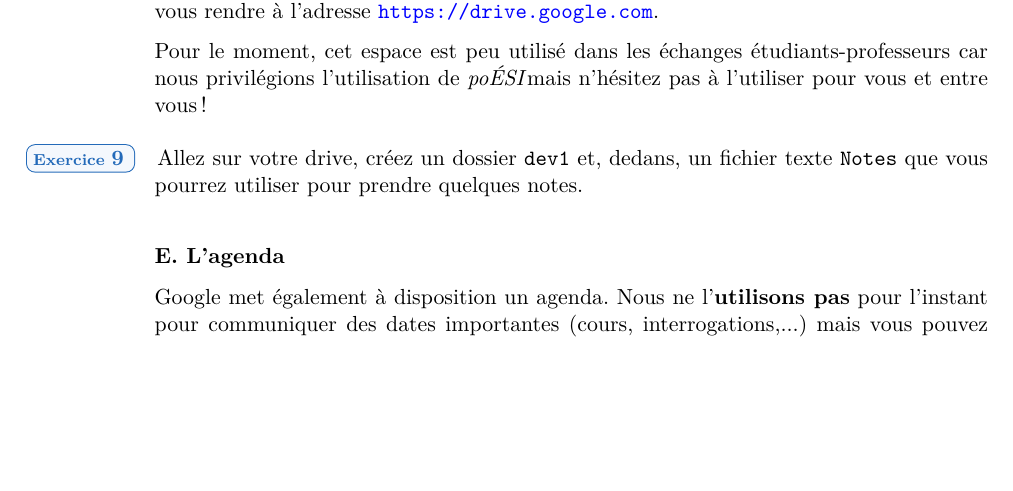
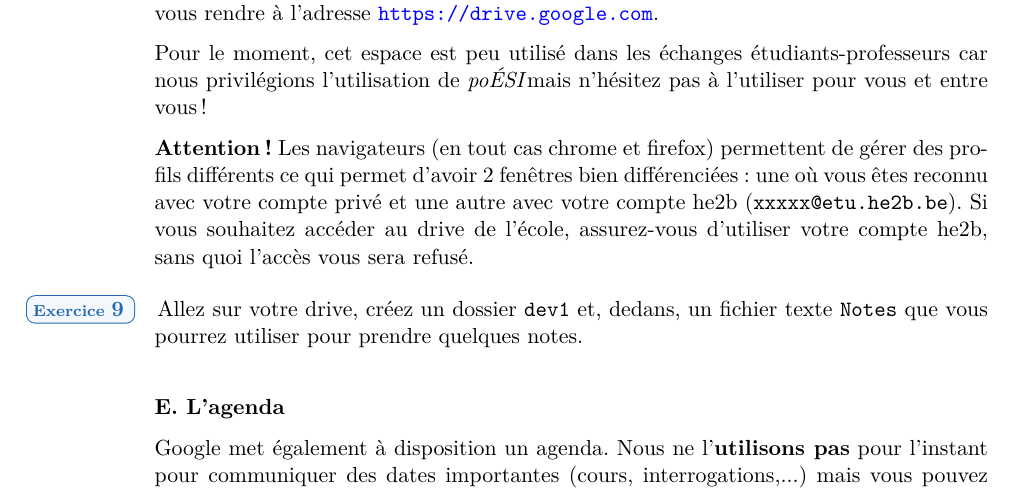
Before and after one commit to HEB-ESI/dev1, a LaTeX document (labo-cli/labo-cli-01-introduction/labo-cli-01.tex): part of page 11 of 11, cut so that both start at the same text, the shorter picture padded with empty space. The pictures show the PDF file labo-cli/labo-cli-01-introduction/labo-cli-01.pdf that the author committed with the source.

Commit message:
mise à jour - closes #53

```diff
--- a/labo-cli/labo-cli-01-introduction/labo-cli-01.tex
+++ b/labo-cli/labo-cli-01-introduction/labo-cli-01.tex
@@ -644,7 +644,8 @@ Vous disposez d'un espace de 30Go dans le cloud, g\'er\'e par Google. Vous pouve
 
  \par
 Pour le moment, cet espace est peu utilis\'e dans les \'echanges \'etudiants-professeurs car nous privil\'egions l'utilisation de \textit{po\'ESI}mais n'h\'esitez pas \`a l'utiliser pour vous et entre vous !
-
+\par
+\textbf{Attention !} Les navigateurs (en tout cas chrome et firefox) permettent de gérer des profils différents ce qui permet d'avoir 2 fenêtres bien différenciées : une où vous êtes reconnu avec votre compte privé et une autre avec votre compte he2b (\verb_xxxxx@etu.he2b.be_). Si vous souhaitez accéder au drive de l'école, assurez-vous d'utiliser votre compte he2b, sans quoi l'accès vous sera refusé.
 \par
 \begin{Exercice}{}
 Allez sur votre drive, cr\'eez un dossier \verb_dev1_ et, dedans, un fichier texte \verb_Notes_ que vous pourrez utiliser pour prendre quelques notes.
```
Also changed, not shown: labo-cli/labo-cli-01-introduction/labo-cli-01.pdf.
